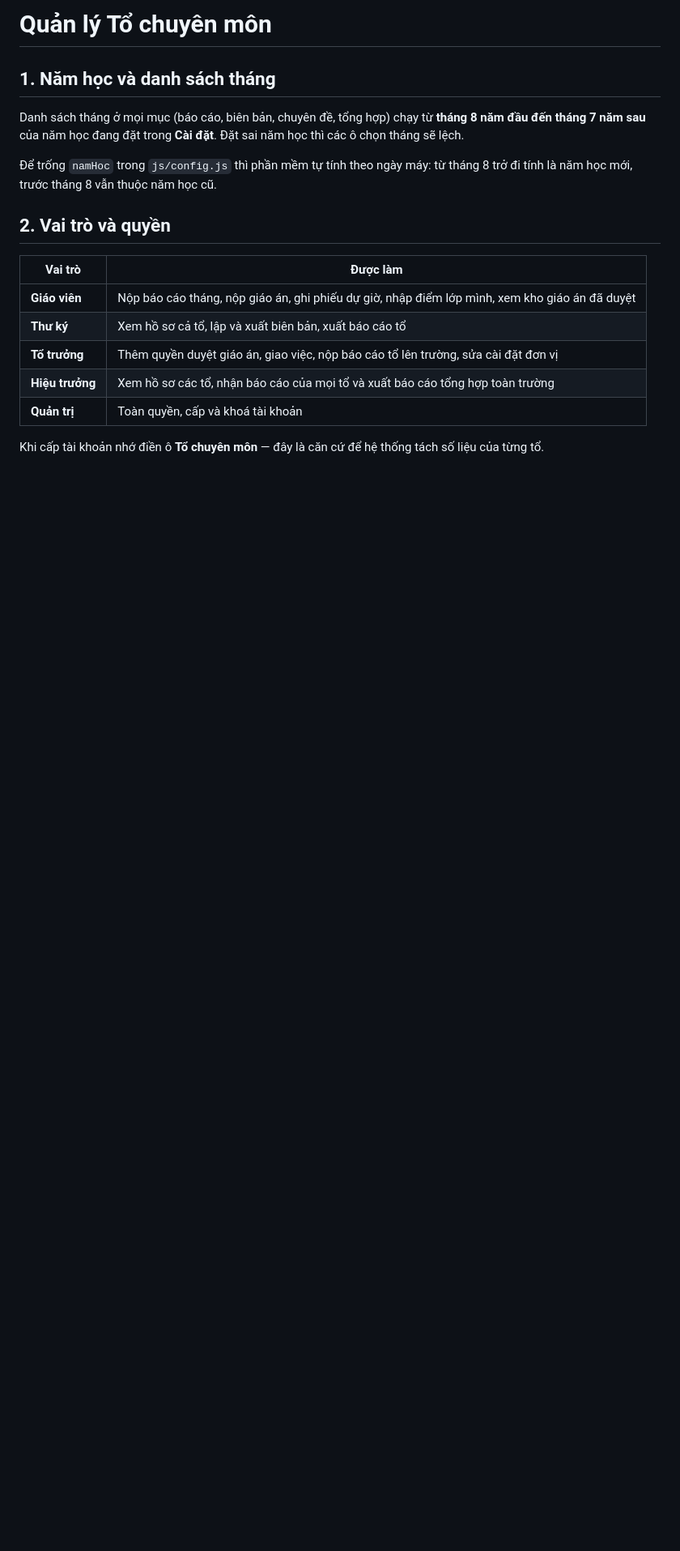
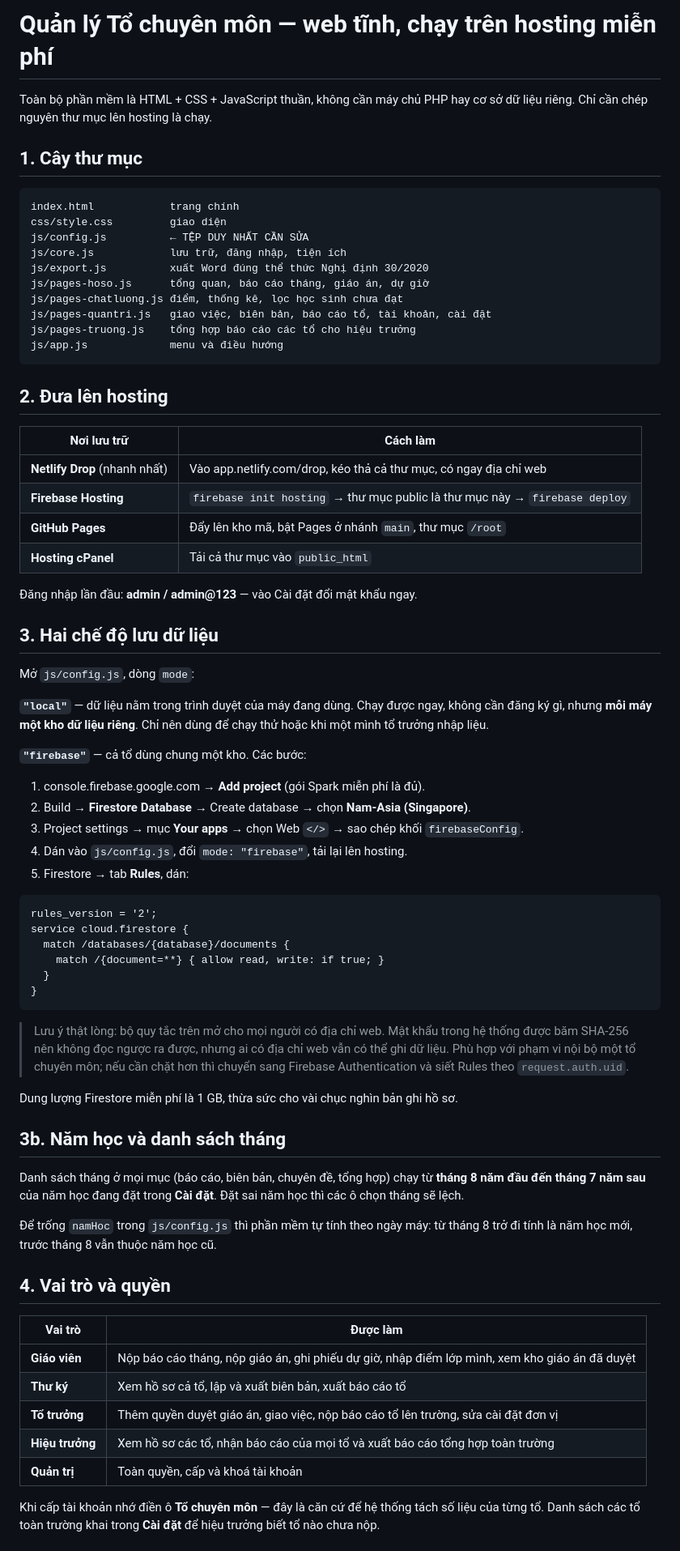
Before and after one commit to luongkhanhtuongthptbtdong-arch/qlytochuyenmonbtd, a Markdown page: README.md, the part around one of its changes. Shown at 81% size. Rendered like a GitHub page; blank space fills up the shorter version.

````diff
--- a/README.md
+++ b/README.md
@@ -1,6 +1,66 @@
-# Quản lý Tổ chuyên môn
+# Quản lý Tổ chuyên môn — web tĩnh, chạy trên hosting miễn phí
 
-## 1. Năm học và danh sách tháng
+Toàn bộ phần mềm là HTML + CSS + JavaScript thuần, không cần máy chủ PHP hay cơ sở dữ liệu riêng.
+Chỉ cần chép nguyên thư mục lên hosting là chạy.
+
+## 1. Cây thư mục
+
+```
+index.html            trang chính
+css/style.css         giao diện
+js/config.js          ← TỆP DUY NHẤT CẦN SỬA
+js/core.js            lưu trữ, đăng nhập, tiện ích
+js/export.js          xuất Word đúng thể thức Nghị định 30/2020
+js/pages-hoso.js      tổng quan, báo cáo tháng, giáo án, dự giờ
+js/pages-chatluong.js điểm, thống kê, lọc học sinh chưa đạt
+js/pages-quantri.js   giao việc, biên bản, báo cáo tổ, tài khoản, cài đặt
+js/pages-truong.js    tổng hợp báo cáo các tổ cho hiệu trưởng
+js/app.js             menu và điều hướng
+```
+
+## 2. Đưa lên hosting
+
+| Nơi lưu trữ | Cách làm |
+|---|---|
+| **Netlify Drop** (nhanh nhất) | Vào app.netlify.com/drop, kéo thả cả thư mục, có ngay địa chỉ web |
+| **Firebase Hosting** | `firebase init hosting` → thư mục public là thư mục này → `firebase deploy` |
+| **GitHub Pages** | Đẩy lên kho mã, bật Pages ở nhánh `main`, thư mục `/root` |
+| **Hosting cPanel** | Tải cả thư mục vào `public_html` |
+
+Đăng nhập lần đầu: **admin / admin@123** — vào Cài đặt đổi mật khẩu ngay.
+
+## 3. Hai chế độ lưu dữ liệu
+
+Mở `js/config.js`, dòng `mode`:
+
+**`"local"`** — dữ liệu nằm trong trình duyệt của máy đang dùng. Chạy được ngay, không cần đăng ký gì,
+nhưng **mỗi máy một kho dữ liệu riêng**. Chỉ nên dùng để chạy thử hoặc khi một mình tổ trưởng nhập liệu.
+
+**`"firebase"`** — cả tổ dùng chung một kho. Các bước:
+
+1. console.firebase.google.com → **Add project** (gói Spark miễn phí là đủ).
+2. Build → **Firestore Database** → Create database → chọn **Nam-Asia (Singapore)**.
+3. Project settings → mục **Your apps** → chọn Web `</>` → sao chép khối `firebaseConfig`.
+4. Dán vào `js/config.js`, đổi `mode: "firebase"`, tải lại lên hosting.
+5. Firestore → tab **Rules**, dán:
+
+```
+rules_version = '2';
+service cloud.firestore {
+  match /databases/{database}/documents {
+    match /{document=**} { allow read, write: if true; }
+  }
+}
+```
+
+> Lưu ý thật lòng: bộ quy tắc trên mở cho mọi người có địa chỉ web. Mật khẩu trong hệ thống được
+> băm SHA-256 nên không đọc ngược ra được, nhưng ai có địa chỉ web vẫn có thể ghi dữ liệu.
+> Phù hợp với phạm vi nội bộ một tổ chuyên môn; nếu cần chặt hơn thì chuyển sang Firebase
+> Authentication và siết Rules theo `request.auth.uid`.
+
+Dung lượng Firestore miễn phí là 1 GB, thừa sức cho vài chục nghìn bản ghi hồ sơ.
+
+## 3b. Năm học và danh sách tháng
 
 Danh sách tháng ở mọi mục (báo cáo, biên bản, chuyên đề, tổng hợp) chạy từ **tháng 8 năm đầu đến
 tháng 7 năm sau** của năm học đang đặt trong **Cài đặt**. Đặt sai năm học thì các ô chọn tháng sẽ lệch.
@@ -8,7 +68,7 @@ tháng 7 năm sau** của năm học đang đặt trong **Cài đặt**. Đặt
 Để trống `namHoc` trong `js/config.js` thì phần mềm tự tính theo ngày máy: từ tháng 8 trở đi tính là
 năm học mới, trước tháng 8 vẫn thuộc năm học cũ.
 
-## 2. Vai trò và quyền
+## 4. Vai trò và quyền
 
 | Vai trò | Được làm |
 |---|---|
@@ -19,4 +79,5 @@ năm học mới, trước tháng 8 vẫn thuộc năm học cũ.
 | **Quản trị** | Toàn quyền, cấp và khoá tài khoản |
 
 Khi cấp tài khoản nhớ điền ô **Tổ chuyên môn** — đây là căn cứ để hệ thống tách số liệu của từng tổ.
+Danh sách các tổ toàn trường khai trong **Cài đặt** để hiệu trưởng biết tổ nào chưa nộp.
 
````
Also changed, not shown: other parts of README.md (+4 -4 lines).
